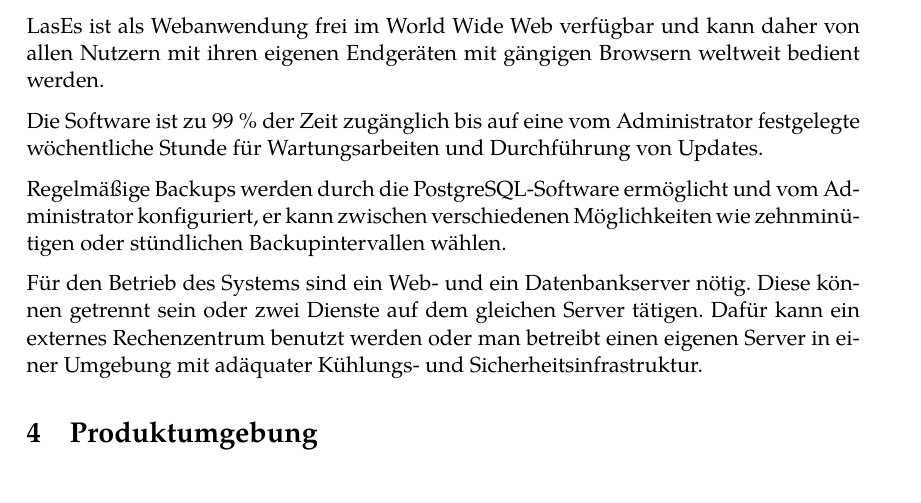
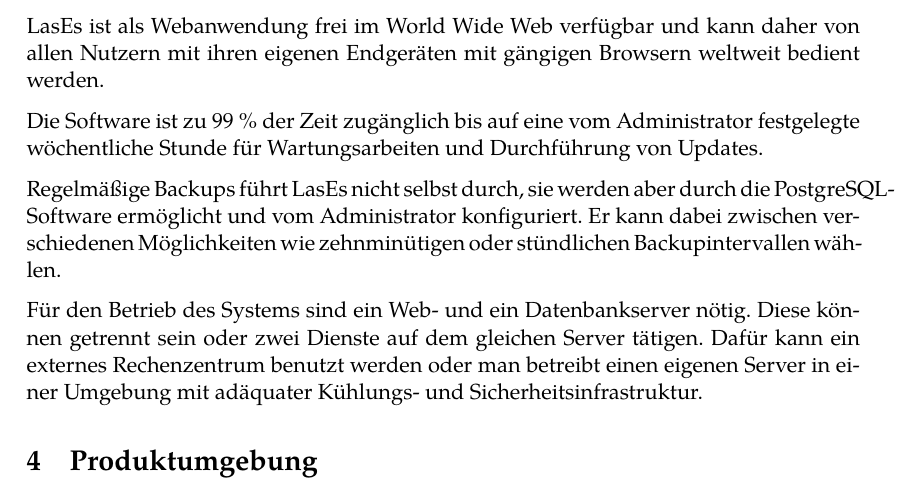
Before and after one commit to guersterst/LasEs, a LaTeX document (docs/Pflichtenheft/Main.tex, which reads docs/Pflichtenheft/Produkteinsatz.tex): part of page 6 of 28, cut so that both start at the same text. Compiled offline with XeLaTeX.

Commit message:
clarify backup function

```diff
--- a/docs/Pflichtenheft/Produkteinsatz.tex
+++ b/docs/Pflichtenheft/Produkteinsatz.tex
@@ -18,7 +18,8 @@ LasEs ist als Webanwendung frei im World Wide Web verfügbar und kann daher von
 
 Die Software ist zu 99~\% der Zeit zugänglich bis auf eine vom Administrator festgelegte wöchentliche Stunde für Wartungsarbeiten und Durchführung von Updates.
 
-Regelmäßige Backups werden durch die PostgreSQL-Software ermöglicht und vom Administrator konfiguriert, er kann zwischen verschiedenen Möglichkeiten wie zehnminütigen oder stündlichen Backupintervallen wählen.
+Regelmäßige Backups führt LasEs nicht selbst durch, sie werden aber durch die PostgreSQL-Software ermöglicht und vom Administrator konfiguriert.
+Er kann dabei zwischen verschiedenen Möglichkeiten wie zehnminütigen oder stündlichen Backupintervallen wählen.
 
 Für den Betrieb des Systems sind ein Web- und ein Datenbankserver nötig.
 Diese können getrennt sein oder zwei Dienste auf dem gleichen Server tätigen.
```
